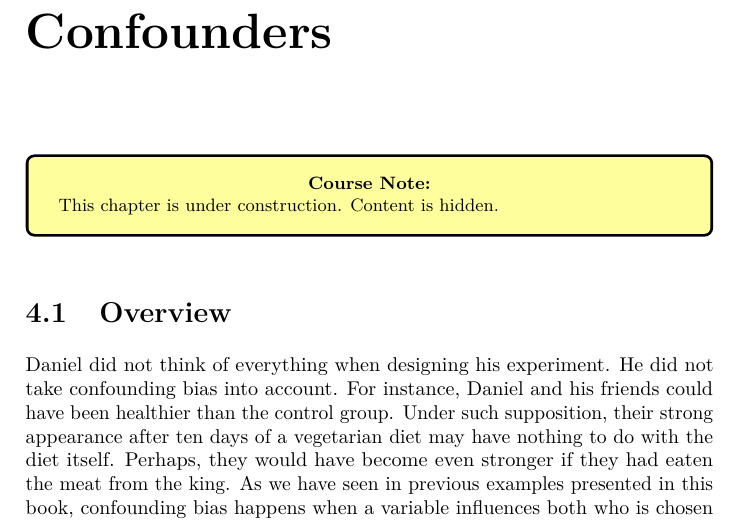
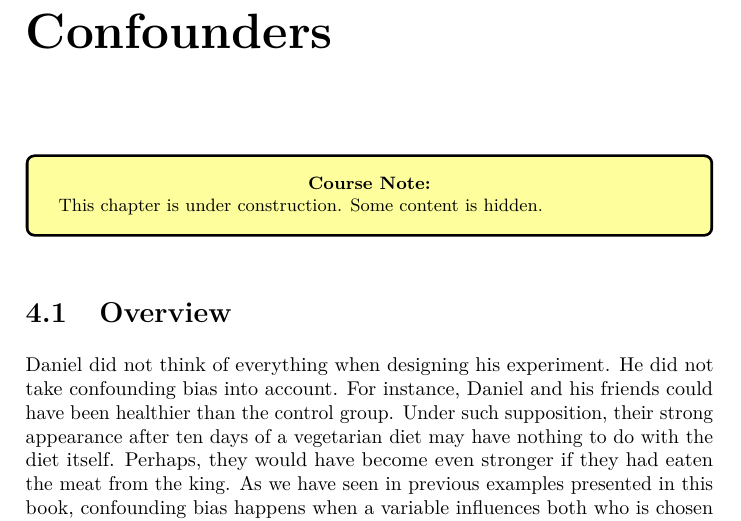
Before and after one commit to carlosvega/PoS-DE, a LaTeX thesis (docs/POSDE_bookdown.tex): part of page 77 of 102, cut so that both start at the same text. Compiled offline with pdfLaTeX.

Commit message:
changed warning

```diff
--- a/docs/POSDE_bookdown.tex
+++ b/docs/POSDE_bookdown.tex
@@ -1894,7 +1894,7 @@ A transitional period began in the late 1850s with the work of Louis Pasteur. Th
 
 \end{center}
 
-This chapter is under construction. Content is hidden.
+This chapter is under construction. Some content is hidden.
 
 \end{notebox}
 
```
Also changed, not shown: 4 other files.
